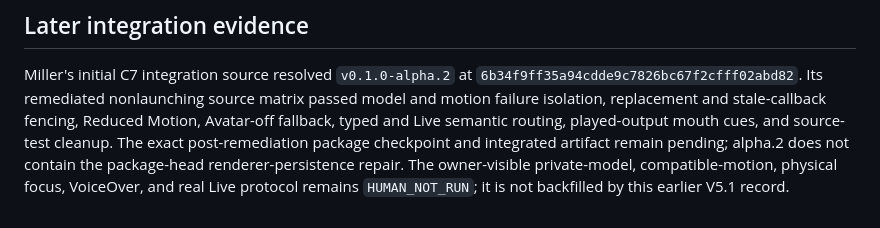
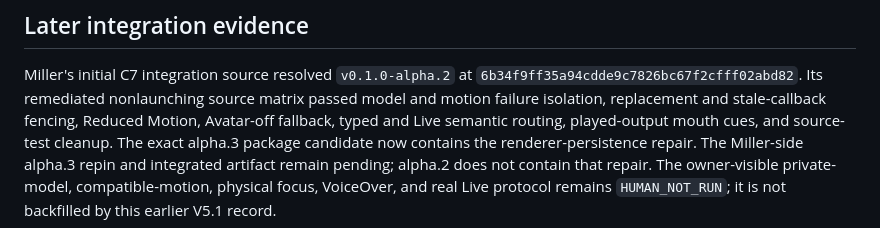
Before and after one commit to tim-osterhus/miller-avatar, a Markdown page: docs/qualification-vrma-v0.1.md, the part around the change. Rendered like a GitHub page.

```diff
--- a/docs/qualification-vrma-v0.1.md
+++ b/docs/qualification-vrma-v0.1.md
@@ -149,8 +149,9 @@ Miller's initial C7 integration source resolved `v0.1.0-alpha.2` at
 source matrix passed model and motion failure isolation, replacement and
 stale-callback fencing, Reduced Motion, Avatar-off fallback, typed and Live
 semantic routing, played-output mouth cues, and source-test cleanup. The exact
-post-remediation package checkpoint and integrated artifact remain pending;
-alpha.2 does not contain the package-head renderer-persistence repair.
+alpha.3 package candidate now contains the renderer-persistence repair. The
+Miller-side alpha.3 repin and integrated artifact remain pending; alpha.2 does
+not contain that repair.
 The owner-visible private-model, compatible-motion, physical focus, VoiceOver,
 and real Live protocol remains `HUMAN_NOT_RUN`; it is not backfilled by this
 earlier V5.1 record.
```
Also changed, not shown: README.md (+4 -4 lines), docs/architecture.md (+3 -3 lines).
